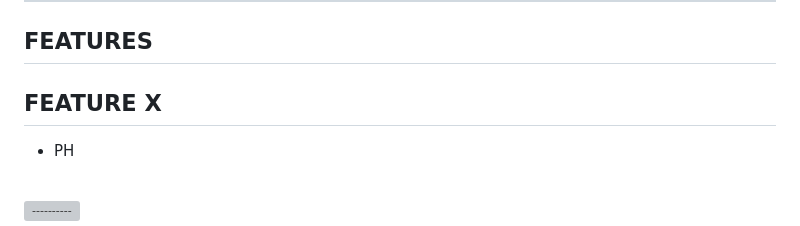
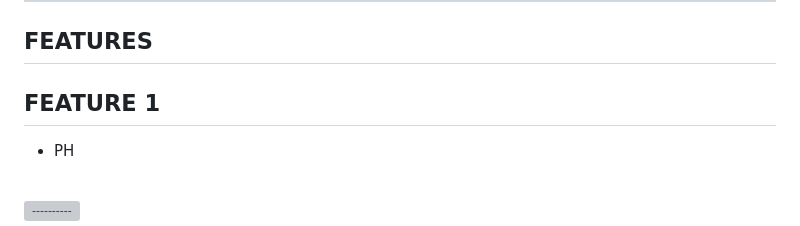
Before and after one commit to CI-Dominik/pp2-card-battle, a Markdown page: README.md, the part around one of its changes. Drawn GitHub-style; grey boxes are pictures that could not be loaded.

Commit message:
Edit features area in readme

```diff
--- a/README.md
+++ b/README.md
@@ -120,7 +120,7 @@ The live page can be viewed here: [Link to Steampunk Struggle](https://ci-domini
 
 ## **FEATURES**
 
-## FEATURE X
+## FEATURE 1
 * PH
 
 <br>
```
Also changed, not shown: other parts of README.md (+0 -4 lines).
